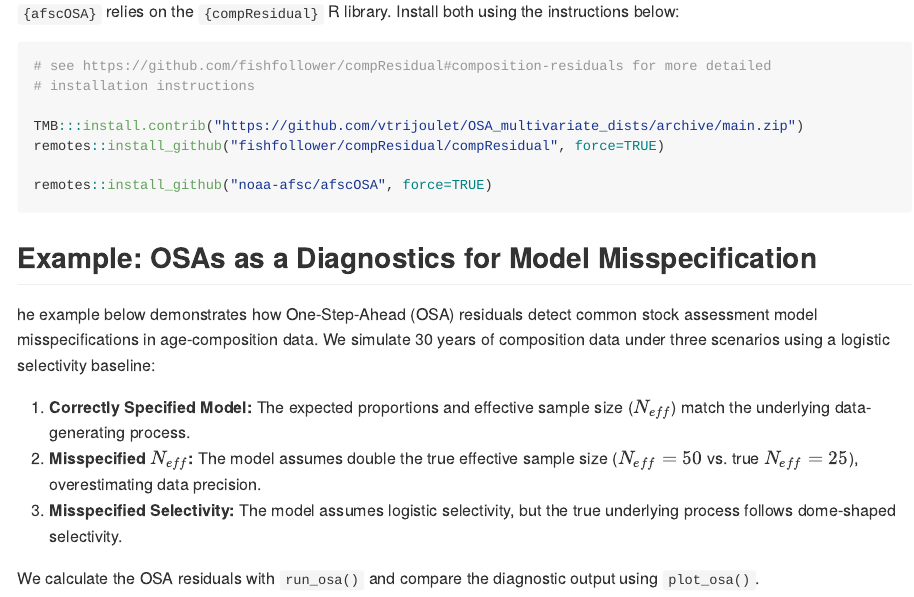
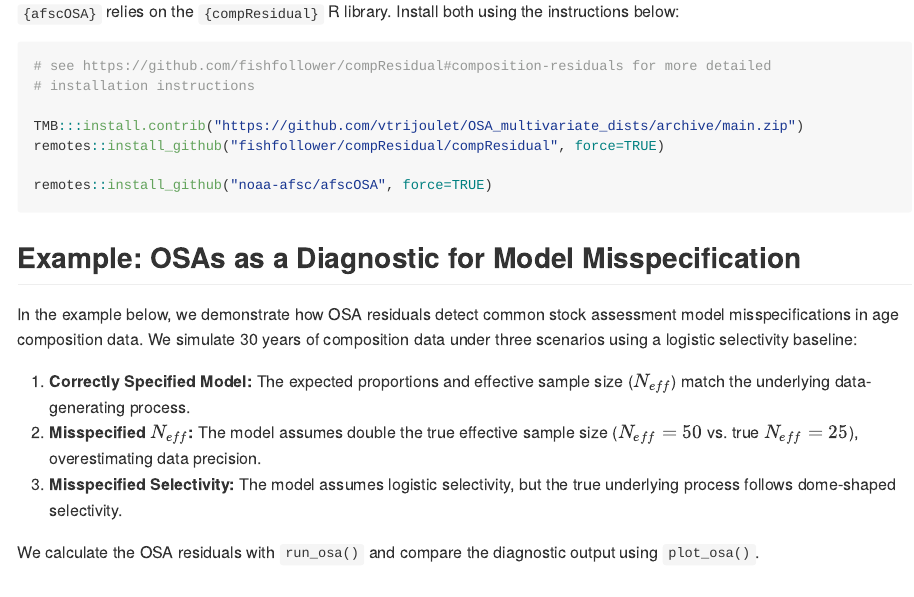
Before and after one commit to noaa-afsc/afscOSA, an R Markdown document (README.Rmd): the page in a window 1100 px wide, from 490 px down. The pictures show the output file README.md that the author committed with the source, drawn offline in the style of GitHub.

Commit message:
update readme

````diff
--- a/README.Rmd
+++ b/README.Rmd
@@ -38,9 +38,9 @@ remotes::install_github("fishfollower/compResidual/compResidual", force=TRUE)
 remotes::install_github("noaa-afsc/afscOSA", force=TRUE)
 ```
 
-## Example: OSAs as a Diagnostics for Model Misspecification
+## Example: OSAs as a Diagnostic for Model Misspecification
 
-he example below demonstrates how One-Step-Ahead (OSA) residuals detect common stock assessment model misspecifications in age-composition data. We simulate 30 years of composition data under three scenarios using a logistic selectivity baseline:
+In the example below, we demonstrate how OSA residuals detect common stock assessment model misspecifications in age composition data. We simulate 30 years of composition data under three scenarios using a logistic selectivity baseline:
 
 1. **Correctly Specified Model:** The expected proportions and effective sample size ($N_{eff}$) match the underlying data-generating process.
 2. **Misspecified $N_{eff}$:** The model assumes double the true effective sample size ($N_{eff} = 50$ vs. true $N_{eff} = 25$), overestimating data precision.
````
Also changed, not shown: README.md, README.Rmd (4 more changed lines), 1 other file.
